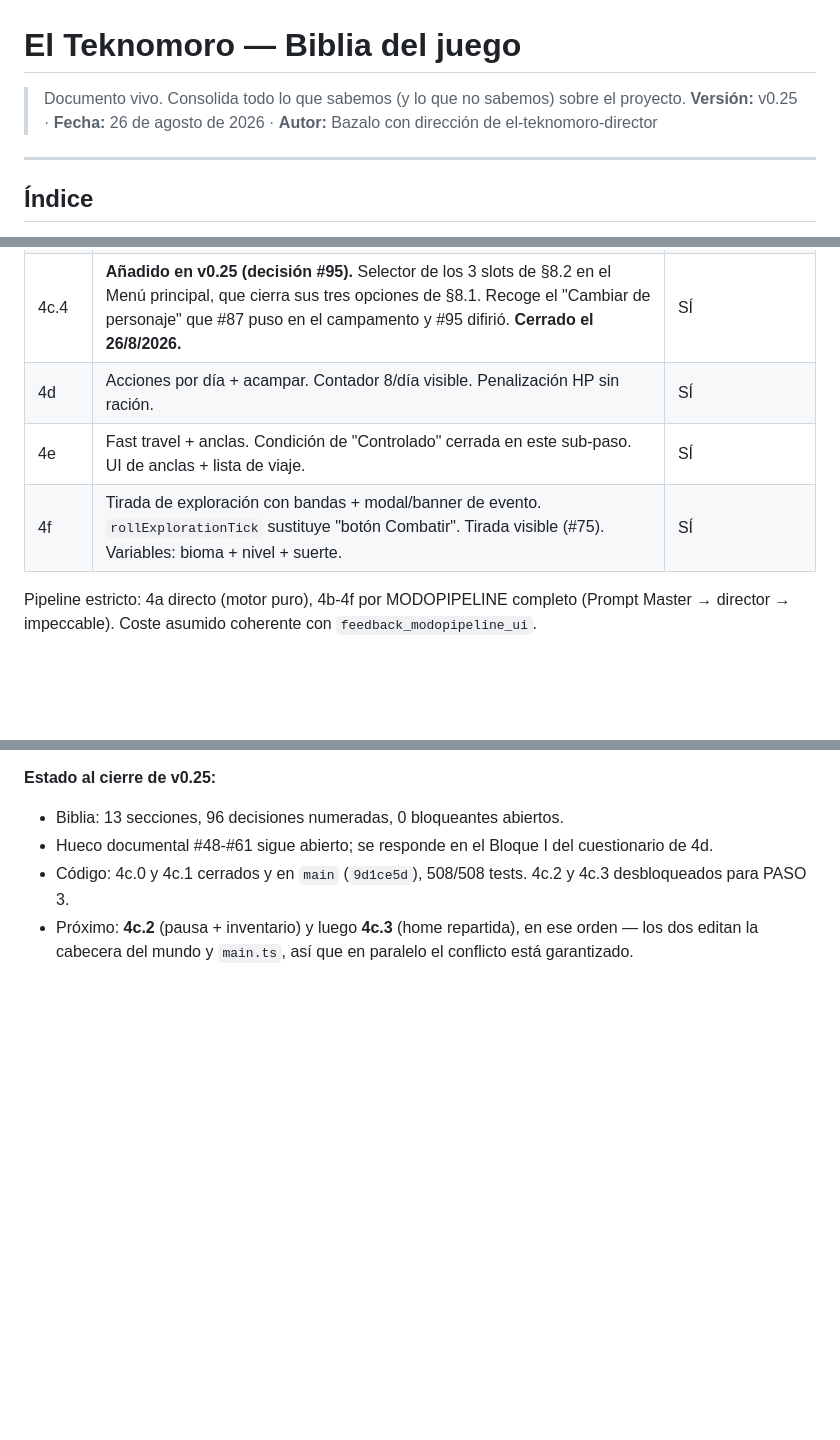
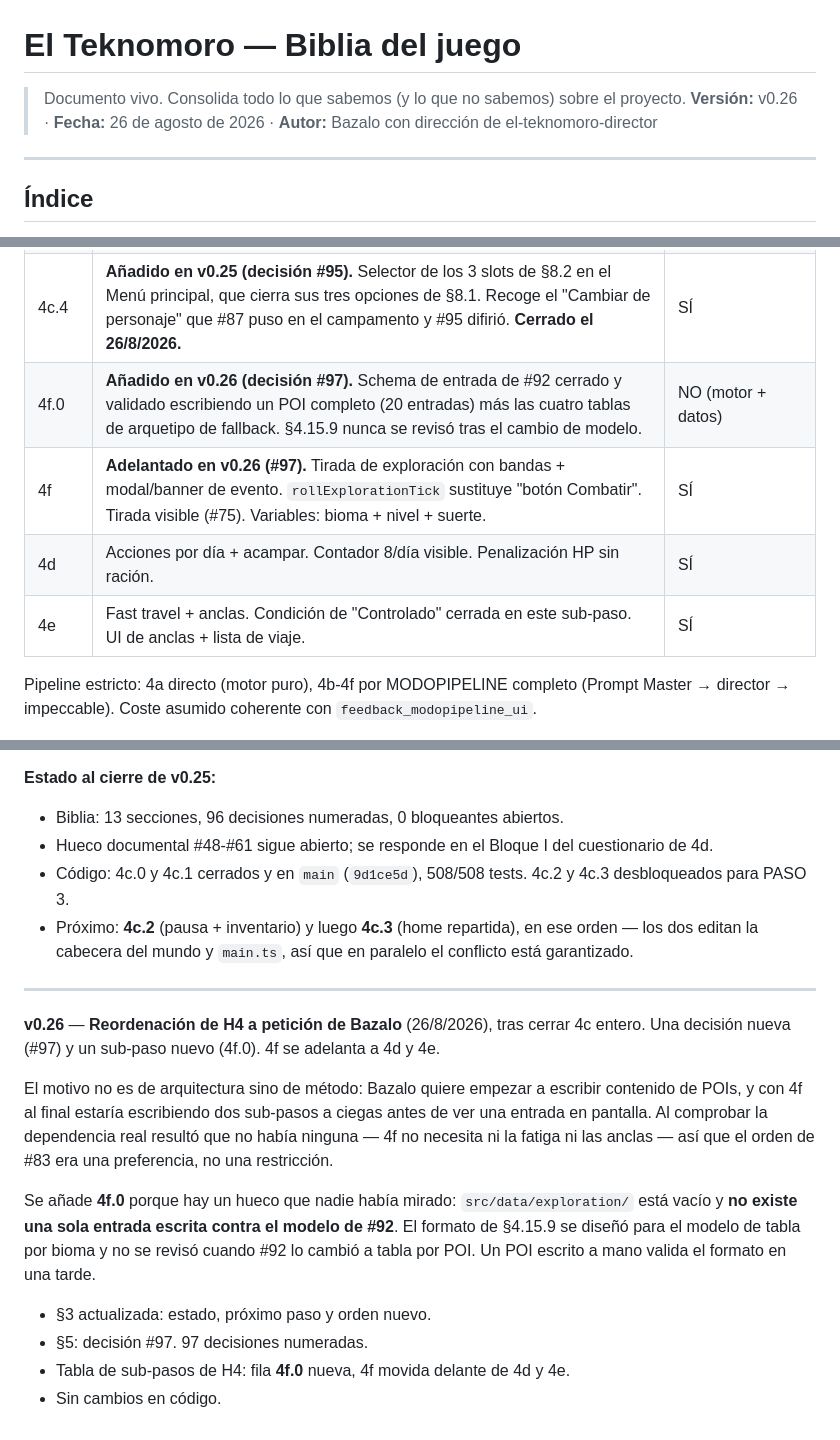
Before and after one commit to bazalowski/ElTeknomoro, a Markdown page: biblia-del-juego.md, 3 parts joined by grey strips. Drawn GitHub-style; blank space fills up the shorter version.

Commit message:
docs(biblia): v0.26 — #97, 4f se adelanta a 4d y 4e
4f no depende de 4d ni de 4e: las variables activas en runtime de H4 son
bioma, nivel y suerte, y el estado del grid ya se deriva desde 4c.0. Ni la
fatiga ni las anclas cambian qué sale en el d20. El orden de #83 era
preferencia, no restricción.

Motivo del adelanto: Bazalo quiere escribir contenido de POIs y con 4f al
final escribiría dos sub-pasos a ciegas antes de ver una entrada en pantalla.

Sub-paso 4f.0 nuevo: cierra el formato de entrada de #92, que §4.15.9 nunca
revisó tras el cambio de modelo, y lo valida escribiendo un POI completo.

Co-Authored-By: Claude Opus 5 <noreply@anthropic.com>

```diff
--- a/biblia-del-juego.md
+++ b/biblia-del-juego.md
@@ -1,7 +1,7 @@
 # El Teknomoro — Biblia del juego
 
 > Documento vivo. Consolida todo lo que sabemos (y lo que no sabemos) sobre el proyecto.
-> **Versión:** v0.25 · **Fecha:** 26 de agosto de 2026 · **Autor:** Bazalo con dirección de el-teknomoro-director
+> **Versión:** v0.26 · **Fecha:** 26 de agosto de 2026 · **Autor:** Bazalo con dirección de el-teknomoro-director
 
 ---
 
@@ -1556,9 +1557,10 @@ Próximo: **PASO 4 del Hito 3** (4a Statuses → 4b Perks aplicados → 4c IA co
 | 4b | Vista regional + zoom continuo a vista de grid. 180 grids con color por región e indicador del PJ. Vista de grid con ~4 POIs y niebla §9.9. Botón "Salir al mundo" sustituye "Explorar". Mirar (cámara libre) separado de viajar (acción, adyacencia cardinal) — decisión #88. Lectura visual completa en #91. **La home sigue siendo pantalla aparte y sólo cambia el botón** (decisión #87). | SÍ |
 | 4c | **Partido en 4c.0 a 4c.4.** Vista de POI por zoom continuo (#93) + entrada al combate Lobo placeholder. Persistencia de POIs revelados/completados en `world_state` (#94). Sistema de pausa global (#94). Home reinterpretada como POI del Sur + campamento completo (decisión #87). `last_damage_source='enemy'` explícito al cerrar combate por derrota. **No entra**: reanudar combate tras cerrar navegador (deuda declarada en #93) ni la tabla de 20 eventos por POI (#92, se cablea en 4f y se escribe en fase 2). | SÍ |
 | 4c.4 | **Añadido en v0.25 (decisión #95).** Selector de los 3 slots de §8.2 en el Menú principal, que cierra sus tres opciones de §8.1. Recoge el "Cambiar de personaje" que #87 puso en el campamento y #95 difirió. **Cerrado el 26/8/2026.** | SÍ |
+| 4f.0 | **Añadido en v0.26 (decisión #97).** Schema de entrada de #92 cerrado y validado escribiendo un POI completo (20 entradas) más las cuatro tablas de arquetipo de fallback. §4.15.9 nunca se revisó tras el cambio de modelo. | NO (motor + datos) |
+| 4f | **Adelantado en v0.26 (#97).** Tirada de exploración con bandas + modal/banner de evento. `rollExplorationTick` sustituye "botón Combatir". Tirada visible (#75). Variables: bioma + nivel + suerte. | SÍ |
 | 4d | Acciones por día + acampar. Contador 8/día visible. Penalización HP sin ración. | SÍ |
 | 4e | Fast travel + anclas. Condición de "Controlado" cerrada en este sub-paso. UI de anclas + lista de viaje. | SÍ |
-| 4f | Tirada de exploración con bandas + modal/banner de evento. `rollExplorationTick` sustituye "botón Combatir". Tirada visible (#75). Variables: bioma + nivel + suerte. | SÍ |
 
 Pipeline estricto: 4a directo (motor puro), 4b-4f por MODOPIPELINE completo (Prompt Master → director → impeccable). Coste asumido coherente con `feedback_modopipeline_ui`.
 
@@ -1671,3 +1673,16 @@ Pipeline estricto: 4a directo (motor puro), 4b-4f por MODOPIPELINE completo (Pro
 - Hueco documental #48-#61 sigue abierto; se responde en el Bloque I del cuestionario de 4d.
 - Código: 4c.0 y 4c.1 cerrados y en `main` (`9d1ce5d`), 508/508 tests. 4c.2 y 4c.3 desbloqueados para PASO 3.
 - Próximo: **4c.2** (pausa + inventario) y luego **4c.3** (home repartida), en ese orden — los dos editan la cabecera del mundo y `main.ts`, así que en paralelo el conflicto está garantizado.
+
+---
+
+**v0.26** — **Reordenación de H4 a petición de Bazalo** (26/8/2026), tras cerrar 4c entero. Una decisión nueva (#97) y un sub-paso nuevo (4f.0). 4f se adelanta a 4d y 4e.
+
+El motivo no es de arquitectura sino de método: Bazalo quiere empezar a escribir contenido de POIs, y con 4f al final estaría escribiendo dos sub-pasos a ciegas antes de ver una entrada en pantalla. Al comprobar la dependencia real resultó que no había ninguna — 4f no necesita ni la fatiga ni las anclas — así que el orden de #83 era una preferencia, no una restricción.
+
+Se añade **4f.0** porque hay un hueco que nadie había mirado: `src/data/exploration/` está vacío y **no existe una sola entrada escrita contra el modelo de #92**. El formato de §4.15.9 se diseñó para el modelo de tabla por bioma y no se revisó cuando #92 lo cambió a tabla por POI. Un POI escrito a mano valida el formato en una tarde.
+
+- §3 actualizada: estado, próximo paso y orden nuevo.
+- §5: decisión #97. 97 decisiones numeradas.
+- Tabla de sub-pasos de H4: fila **4f.0** nueva, 4f movida delante de 4d y 4e.
+- Sin cambios en código.
```
Also changed, not shown: other parts of biblia-del-juego.md (+2 -1 lines).
